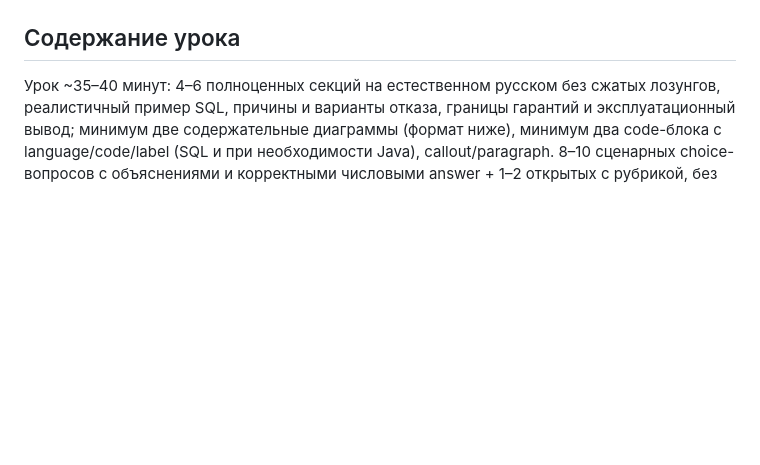
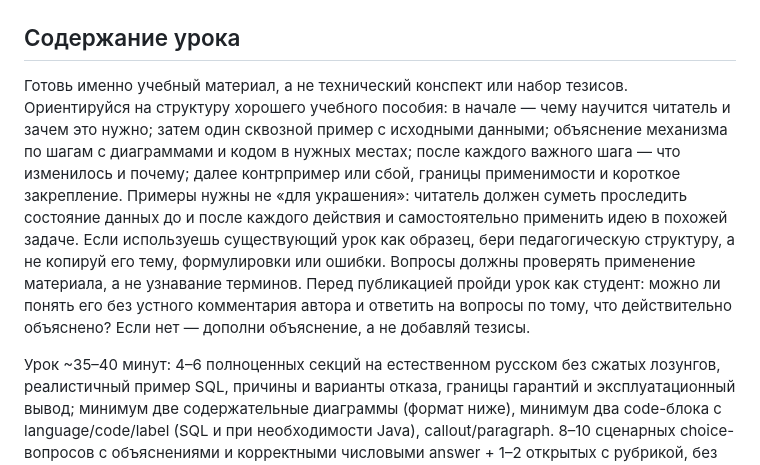
Before and after one commit to DoSOfRedRiver/den-z, a Markdown page: prompts/databases.md, the part around the change. GitHub-like rendering; blank space fills up the shorter version.

```diff
--- a/prompts/databases.md
+++ b/prompts/databases.md
@@ -12,6 +12,8 @@
 
 ## Содержание урока
 
+Готовь именно учебный материал, а не технический конспект или набор тезисов. Ориентируйся на структуру хорошего учебного пособия: в начале — чему научится читатель и зачем это нужно; затем один сквозной пример с исходными данными; объяснение механизма по шагам с диаграммами и кодом в нужных местах; после каждого важного шага — что изменилось и почему; далее контрпример или сбой, границы применимости и короткое закрепление. Примеры нужны не «для украшения»: читатель должен суметь проследить состояние данных до и после каждого действия и самостоятельно применить идею в похожей задаче. Если используешь существующий урок как образец, бери педагогическую структуру, а не копируй его тему, формулировки или ошибки. Вопросы должны проверять применение материала, а не узнавание терминов. Перед публикацией пройди урок как студент: можно ли понять его без устного комментария автора и ответить на вопросы по тому, что действительно объяснено? Если нет — дополни объяснение, а не добавляй тезисы.
+
 Урок ~35–40 минут: 4–6 полноценных секций на естественном русском без сжатых лозунгов, реалистичный пример SQL, причины и варианты отказа, границы гарантий и эксплуатационный вывод; минимум две содержательные диаграммы (формат ниже), минимум два code-блока с language/code/label (SQL и при необходимости Java), callout/paragraph. 8–10 сценарных choice-вопросов с объяснениями и корректными числовыми answer + 1–2 открытых с рубрикой, без автоматической оценки открытых (pending).
 
 **Диаграммы — не списки.** Сделай минимум две настоящие схемы с узлами и стрелками; хотя бы одна должна показывать развилку, конкурирующие пути или отказ. Используй `blocks(type=diagram, caption, nodes, edges)`: узлы `{id,label,x,y,kind?}` (`x` = -1/0/1, `y` = номер ряда от 0, `kind:"decision"` для вопроса), связи `{from,to,label?}` с подписью ветки. Все ID уникальны, каждая стрелка ведёт к существующему узлу сверху вниз. Короткие надписи должны позволять понять причинность без перечитывания соседнего абзаца. Не выдавай `flow` с текстовыми шагами и обычный список за достаточную визуализацию. После сборки открой страницу в браузере и убедись, что видны фигуры, стрелки и подписи ветвей, в том числе на узком экране; если диаграмма не читается, исправь до публикации.
```
Also changed, not shown: prompts/system-design.md (+2 -0 lines).
